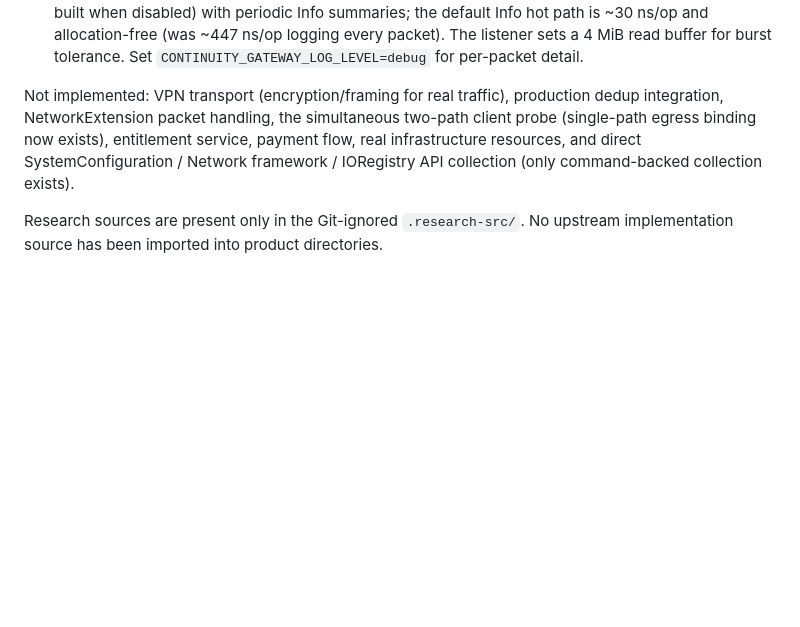
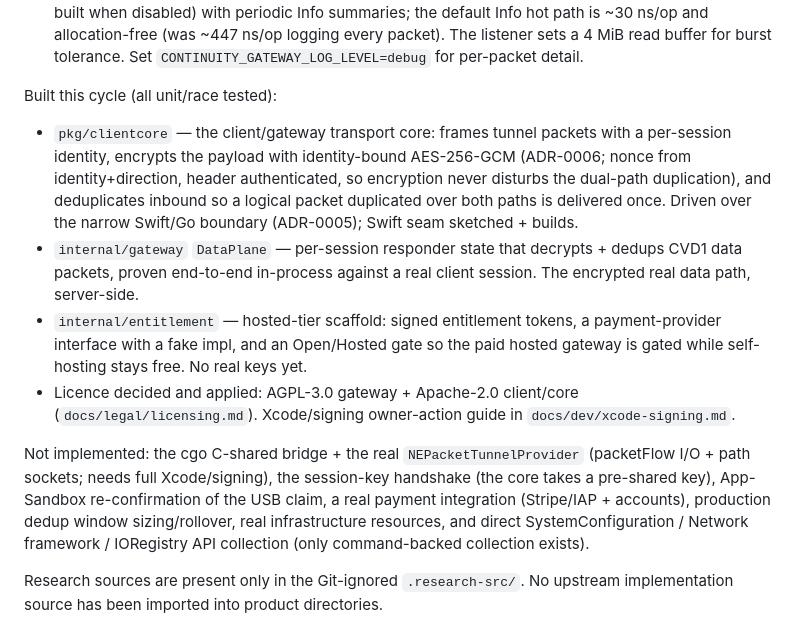
Before and after one commit to joanmarcriera/Gemina, a Markdown page: PROJECT_STATE.md, the part around the change. Drawn GitHub-style; blank space fills up the shorter version.

```diff
--- a/PROJECT_STATE.md
+++ b/PROJECT_STATE.md
@@ -83,12 +83,31 @@ Present and unit/race tested:
   logging every packet). The listener sets a 4 MiB read buffer for burst
   tolerance. Set `CONTINUITY_GATEWAY_LOG_LEVEL=debug` for per-packet detail.
 
-Not implemented: VPN transport (encryption/framing for real traffic), production
-dedup integration, NetworkExtension packet handling, the simultaneous two-path
-client probe (single-path egress binding now exists), entitlement service,
-payment flow, real infrastructure resources, and direct
-SystemConfiguration / Network
-framework / IORegistry API collection (only command-backed collection exists).
+Built this cycle (all unit/race tested):
+
+* `pkg/clientcore` — the client/gateway transport core: frames tunnel packets
+  with a per-session identity, encrypts the payload with identity-bound
+  AES-256-GCM (ADR-0006; nonce from identity+direction, header authenticated, so
+  encryption never disturbs the dual-path duplication), and deduplicates inbound
+  so a logical packet duplicated over both paths is delivered once. Driven over
+  the narrow Swift/Go boundary (ADR-0005); Swift seam sketched + builds.
+* `internal/gateway` `DataPlane` — per-session responder state that decrypts +
+  dedups CVD1 data packets, proven end-to-end in-process against a real client
+  session. The encrypted real data path, server-side.
+* `internal/entitlement` — hosted-tier scaffold: signed entitlement tokens, a
+  payment-provider interface with a fake impl, and an Open/Hosted gate so the
+  paid hosted gateway is gated while self-hosting stays free. No real keys yet.
+* Licence decided and applied: AGPL-3.0 gateway + Apache-2.0 client/core
+  (`docs/legal/licensing.md`). Xcode/signing owner-action guide in
+  `docs/dev/xcode-signing.md`.
+
+Not implemented: the cgo C-shared bridge + the real `NEPacketTunnelProvider`
+(packetFlow I/O + path sockets; needs full Xcode/signing), the session-key
+handshake (the core takes a pre-shared key), App-Sandbox re-confirmation of the
+USB claim, a real payment integration (Stripe/IAP + accounts), production dedup
+window sizing/rollover, real infrastructure resources, and direct
+SystemConfiguration / Network framework / IORegistry API collection (only
+command-backed collection exists).
 
 Research sources are present only in the Git-ignored `.research-src/`. No upstream
 implementation source has been imported into product directories.
```
Also changed, not shown: TASKS.md (+24 -19 lines), docs/dev/xcode-signing.md (added, +96 -0 lines).
